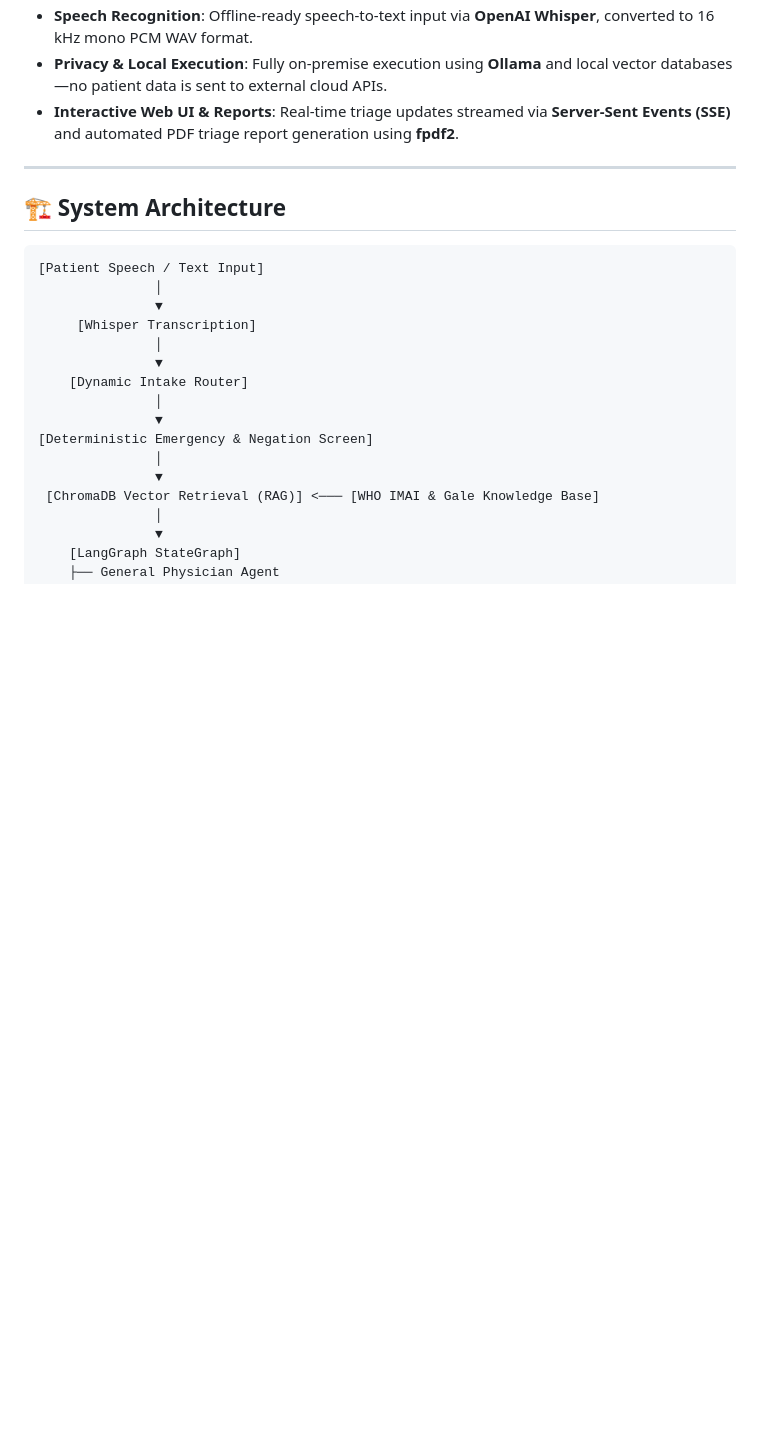
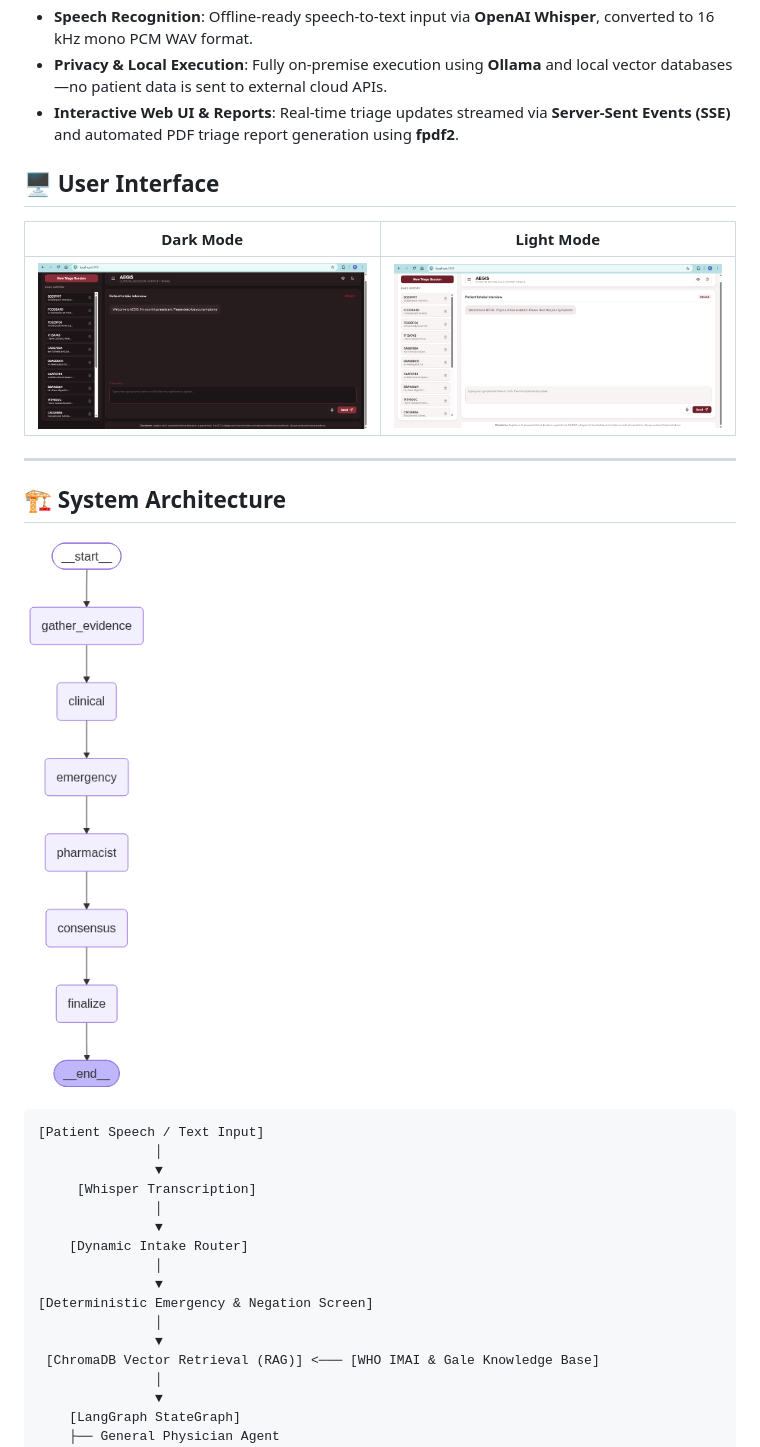
Before and after one commit to Nishitha-E/Multi-Agent-AI-System-for-Collaborative-Medical-Diagnosis-using-Local-Large-Language-Models, a Markdown page: README.md, the part around the change. Drawn GitHub-style; pictures changed too: assets/aegis_dark_mode.png (added), assets/aegis_light_mode.png (added); blank space fills up the shorter version.

Commit message:
Add dark and light mode UI screenshots and embed in README

````diff
--- a/README.md
+++ b/README.md
@@ -20,9 +20,17 @@ AEGIS is an offline-first, stateful multi-agent clinical decision-support and tr
 - **Privacy & Local Execution**: Fully on-premise execution using **Ollama** and local vector databases—no patient data is sent to external cloud APIs.
 - **Interactive Web UI & Reports**: Real-time triage updates streamed via **Server-Sent Events (SSE)** and automated PDF triage report generation using **fpdf2**.
 
+## 🖥️ User Interface
+
+| Dark Mode | Light Mode |
+| :---: | :---: |
+| ![Aegis Dark Mode UI](assets/aegis_dark_mode.png) | ![Aegis Light Mode UI](assets/aegis_light_mode.png) |
+
 ---
 
 ## 🏗️ System Architecture
+
+![LangGraph Workflow](workflow_graph.png)
 
 ```
 [Patient Speech / Text Input]
````
